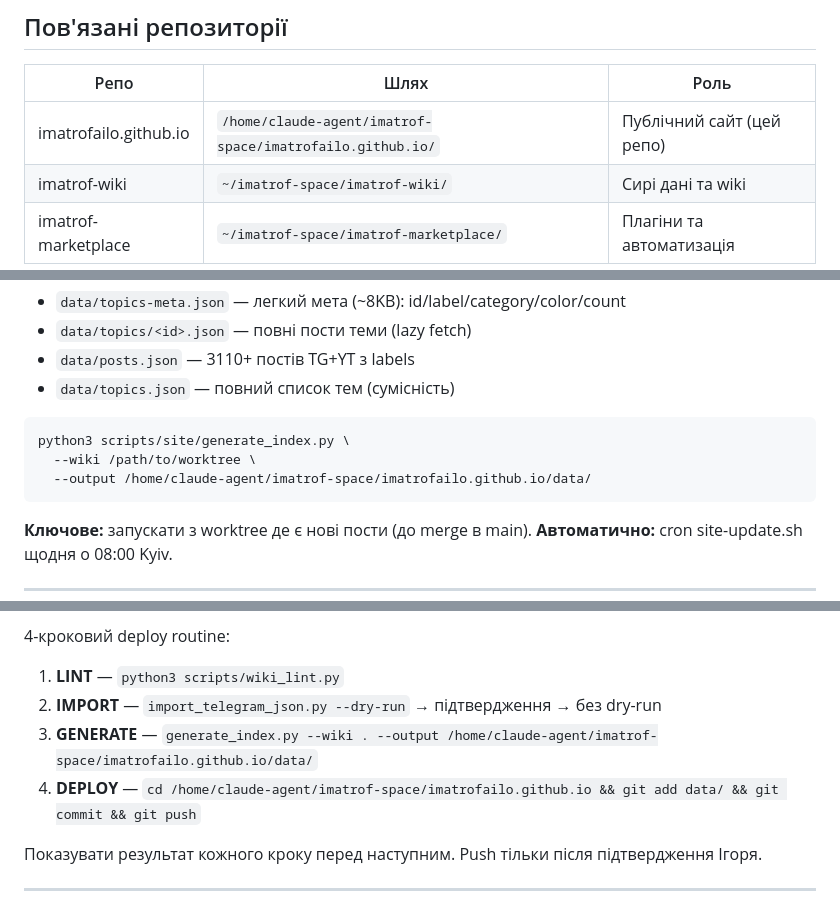
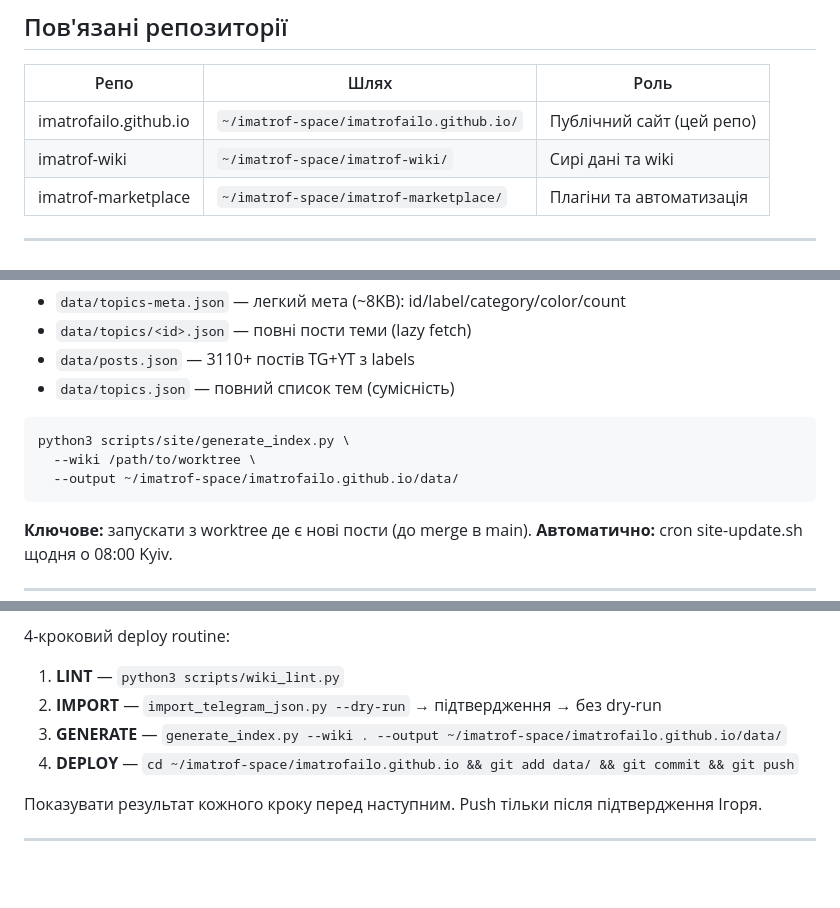
Before and after one commit to imatrofailo/imatrofailo.github.io, a Markdown page: docs/ROADMAP.md, 3 parts joined by grey strips. Rendered like a GitHub page; blank space fills up the shorter version.

Commit message:
docs: remove VPS-absolute /home/claude-agent paths from public ROADMAP (LAN-99 WS7-1)
Replace absolute VPS paths with ~-relative form — public repo must not leak
server filesystem layout.

Co-Authored-By: Claude Opus 4.8 <noreply@anthropic.com>
Claude-Session: https://claude.ai/code/session_01A4VPuqBEGvcVMFfNgRgrHP

````diff
--- a/docs/ROADMAP.md
+++ b/docs/ROADMAP.md
@@ -11,7 +11,7 @@
 
 | Репо | Шлях | Роль |
 |------|------|------|
-| imatrofailo.github.io | `/home/claude-agent/imatrof-space/imatrofailo.github.io/` | Публічний сайт (цей репо) |
+| imatrofailo.github.io | `~/imatrof-space/imatrofailo.github.io/` | Публічний сайт (цей репо) |
 | imatrof-wiki | `~/imatrof-space/imatrof-wiki/` | Сирі дані та wiki |
 | imatrof-marketplace | `~/imatrof-space/imatrof-marketplace/` | Плагіни та автоматизація |
 
@@ -39,7 +39,7 @@ Color tokens, fonts, component patterns. Читати перед будь-яки
 ```bash
 python3 scripts/site/generate_index.py \
   --wiki /path/to/worktree \
-  --output /home/claude-agent/imatrof-space/imatrofailo.github.io/data/
+  --output ~/imatrof-space/imatrofailo.github.io/data/
 ```
 
 **Ключове:** запускати з worktree де є нові пости (до merge в main).
@@ -100,8 +100,8 @@ python3 scripts/import_telegram_json.py --json [path]
 4-кроковий deploy routine:
 1. **LINT** — `python3 scripts/wiki_lint.py`
 2. **IMPORT** — `import_telegram_json.py --dry-run` → підтвердження → без dry-run
-3. **GENERATE** — `generate_index.py --wiki . --output /home/claude-agent/imatrof-space/imatrofailo.github.io/data/`
-4. **DEPLOY** — `cd /home/claude-agent/imatrof-space/imatrofailo.github.io && git add data/ && git commit && git push`
+3. **GENERATE** — `generate_index.py --wiki . --output ~/imatrof-space/imatrofailo.github.io/data/`
+4. **DEPLOY** — `cd ~/imatrof-space/imatrofailo.github.io && git add data/ && git commit && git push`
 
 Показувати результат кожного кроку перед наступним. Push тільки після підтвердження Ігоря.
 
````
